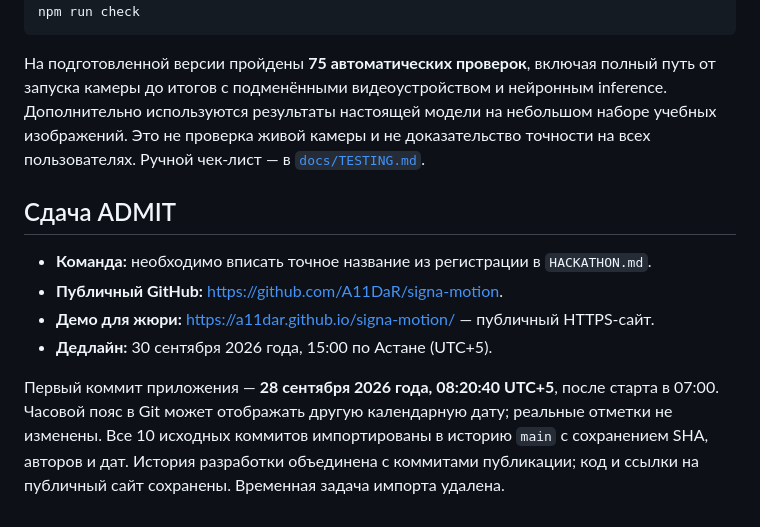
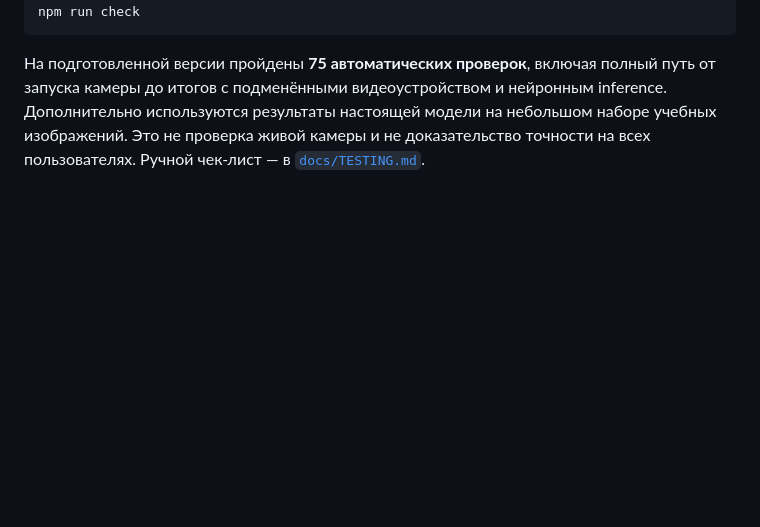
Before and after one commit to A11DaR/signa-motion, a Markdown page: README.md, the part around the change. Rendered like a GitHub page; blank space fills up the shorter version.

Commit message:
Update README.md
Removed log timeline

````diff
--- a/README.md
+++ b/README.md
@@ -74,12 +74,3 @@ npm run check
 ```
 
 На подготовленной версии пройдены **75 автоматических проверок**, включая полный путь от запуска камеры до итогов с подменёнными видеоустройством и нейронным inference. Дополнительно используются результаты настоящей модели на небольшом наборе учебных изображений. Это не проверка живой камеры и не доказательство точности на всех пользователях. Ручной чек-лист — в [`docs/TESTING.md`](docs/TESTING.md).
-
-## Сдача ADMIT
-
-- **Команда:** необходимо вписать точное название из регистрации в `HACKATHON.md`.
-- **Публичный GitHub:** https://github.com/A11DaR/signa-motion.
-- **Демо для жюри:** https://a11dar.github.io/signa-motion/ — публичный HTTPS-сайт.
-- **Дедлайн:** 30 сентября 2026 года, 15:00 по Астане (UTC+5).
-
-Первый коммит приложения — **28 сентября 2026 года, 08:20:40 UTC+5**, после старта в 07:00. Часовой пояс в Git может отображать другую календарную дату; реальные отметки не изменены. Все 10 исходных коммитов импортированы в историю `main` с сохранением SHA, авторов и дат. История разработки объединена с коммитами публикации; код и ссылки на публичный сайт сохранены. Временная задача импорта удалена.
````
